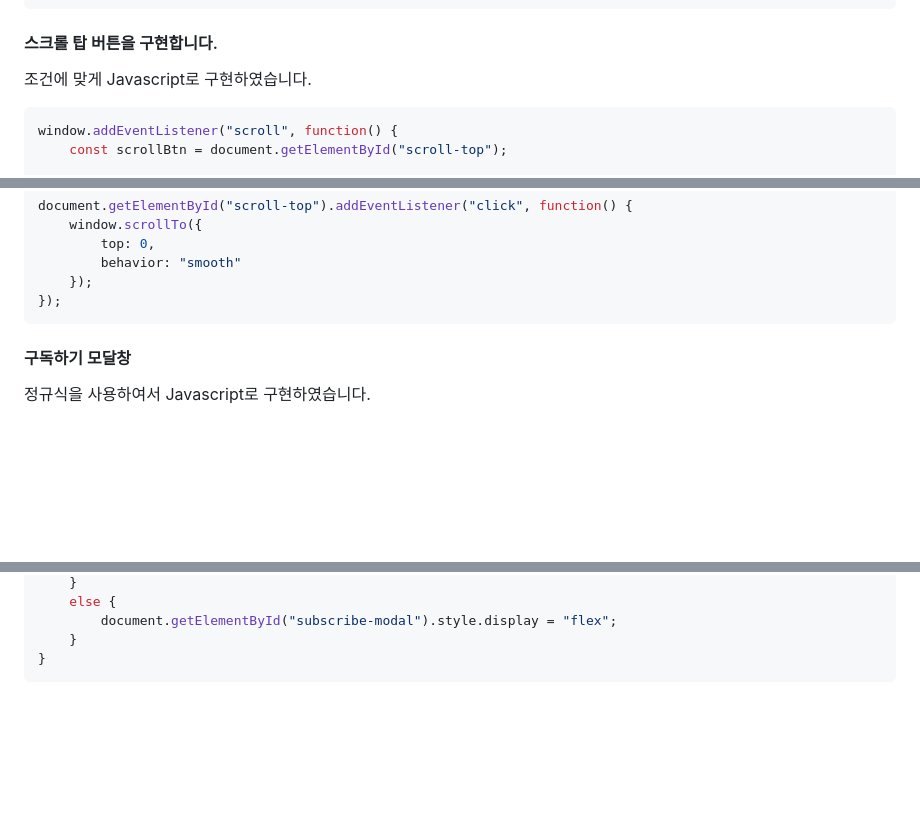
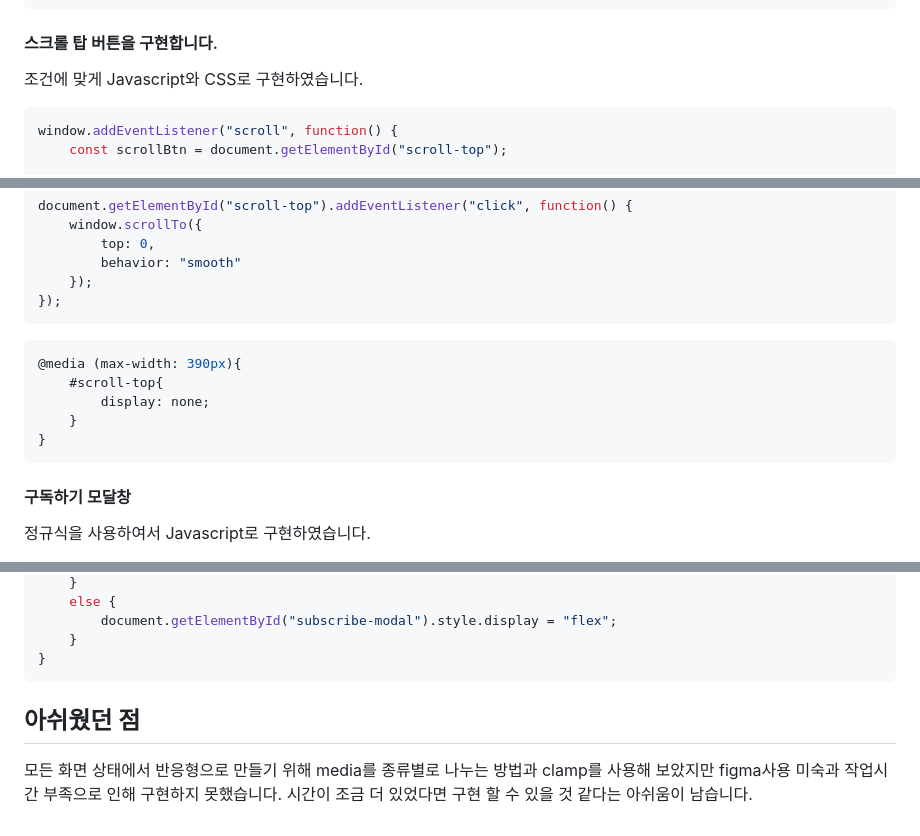
Before and after one commit to EHEH135/ESTSoft_FE_Project, a Markdown page: README.md, 3 parts joined by grey strips. Rendered like a GitHub page; blank space fills up the shorter version.

````diff
--- a/README.md
+++ b/README.md
@@ -110,7 +110,7 @@ window.onload = function() {
 };
 ```
 #### 스크롤 탑 버튼을 구현합니다.
-조건에 맞게 Javascript로 구현하였습니다.
+조건에 맞게 Javascript와 CSS로 구현하였습니다.
 ```javascript
 window.addEventListener("scroll", function() {
     const scrollBtn = document.getElementById("scroll-top");
@@ -128,6 +128,13 @@ document.getElementById("scroll-top").addEventListener("click", function() {
         behavior: "smooth"
     });
 });
+```
+```css
+@media (max-width: 390px){
+    #scroll-top{
+        display: none;
+    }
+}
 ```
 #### 구독하기 모달창
 정규식을 사용하여서 Javascript로 구현하였습니다.
@@ -155,3 +162,6 @@ function goToModal() {
     }
 }
 ```
+
+## 아쉬웠던 점
+모든 화면 상태에서 반응형으로 만들기 위해 media를 종류별로 나누는 방법과 clamp를 사용해 보았지만 figma사용 미숙과 작업시간 부족으로 인해 구현하지 못했습니다. 시간이 조금 더 있었다면 구현 할 수 있을 것 같다는 아쉬움이 남습니다.
````
